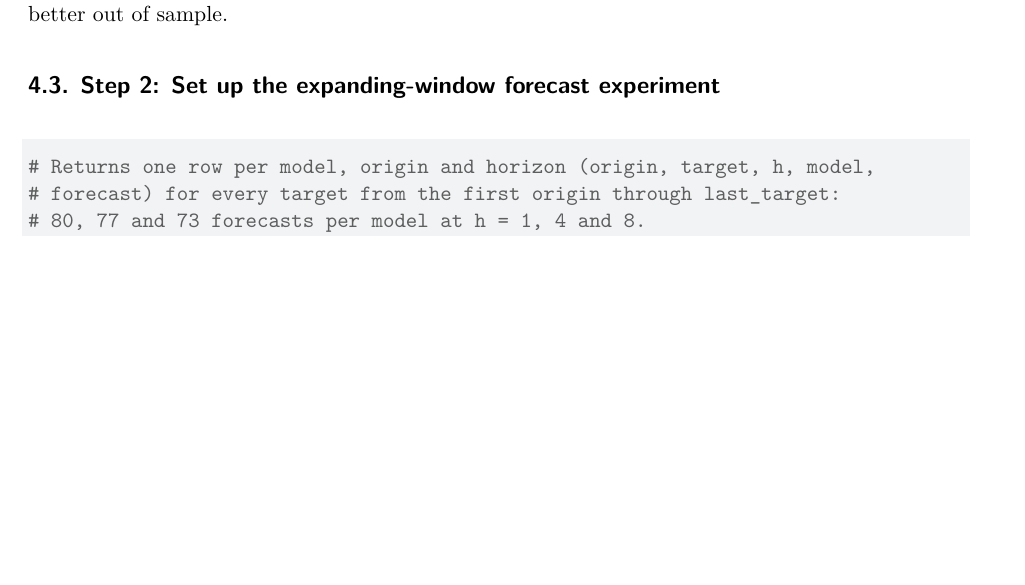
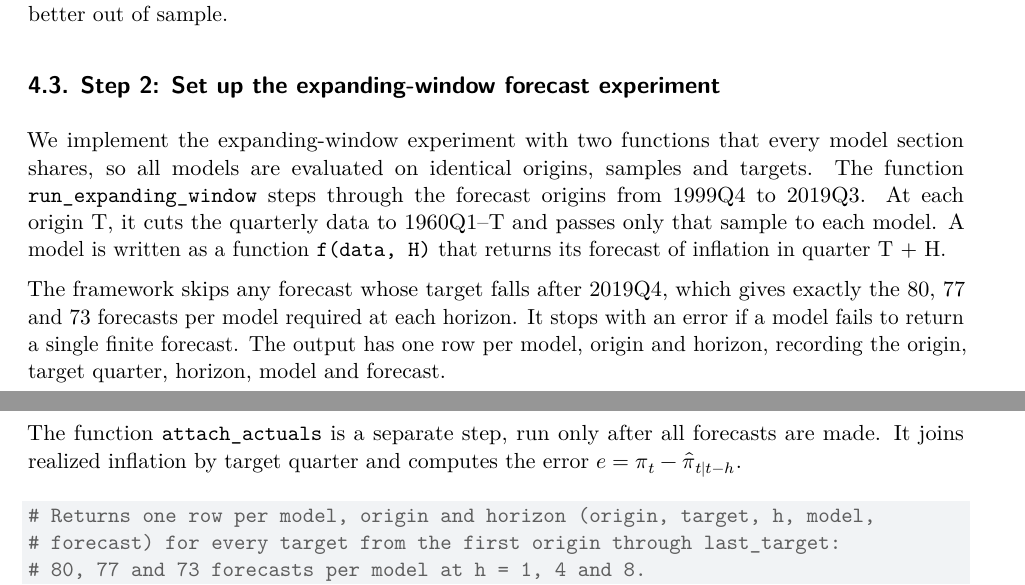
Before and after one commit to DavidEGriffin/datasci-271-project, a Quarto document (final-paper-02.qmd): part of page 7 of 23 before the commit and two parts of pages 7 and 8 of 23 after it, the two joined at a grey line, cut so that both start at the same text, the shorter picture padded with empty space. The pictures show the output file final-paper-02.pdf that the author committed with the source.

Commit message:
Add prose to 4.3

````diff
--- a/final-paper-02.qmd
+++ b/final-paper-02.qmd
@@ -229,6 +229,13 @@ tibble(
 **Classification.** We classify unemployment and the Treasury bill rate as $I(1)$. The ADF test never rejects, differencing removes the persistence, and their lag-1 autocorrelations of `r ar_f(ar_acf_at("Unemployment", 1))` and `r ar_f(ar_acf_at("Treasury", 1))` decay only slowly, so a unit root is the simpler description even though the KPSS evidence is weak. Both rates are bounded in the long run, so we read $I(1)$ as a description of their behavior over this sample rather than a claim about their true process. We classify inflation as unresolved. Its unit-root tests look like those of the two rates, but its persistence is much lower, with a lag-1 autocorrelation of `r ar_f(ar_acf_at("Inflation", 1))` that falls to `r ar_f(ar_acf_at("Inflation", 8))` by lag 8, and its mean shifts at identifiable dates that group into three broad regimes, a low early 1960s, a high 1973–81 and a lower level after 1981. A series that is stationary around a shifting mean produces the same test results, while the two rates move too persistently for a few mean shifts to explain them. That is why the AR models in 4.4.3 and 4.4.4 are worth comparing against the gap models in 4.4.5, since the AR models impose one fixed long-run mean and the gap models track a local one. The forecasts will show which description of inflation works better out of sample.
 
 ## 4.3. Step 2: Set up the expanding-window forecast experiment
+
+We implement the expanding-window experiment with two functions that every model section shares, so all models are evaluated on identical origins, samples and targets. The function `run_expanding_window` steps through the forecast origins from 1999Q4 to 2019Q3. At each origin T, it cuts the quarterly data to 1960Q1–T and passes only that sample to each model. A model is written as a function `f(data, H)` that returns its forecast of inflation in quarter T + H.
+
+The framework skips any forecast whose target falls after 2019Q4, which gives exactly the 80, 77 and 73 forecasts per model required at each horizon. It stops with an error if a model fails to return a single finite forecast. The output has one row per model, origin and horizon, recording the origin, target quarter, horizon, model and forecast.
+
+The function `attach_actuals` is a separate step, run only after all forecasts are made. It joins realized inflation by target quarter and computes the error $e = \pi_t - \widehat\pi_{t\mid t-h}$.
+
 ```{r exp_window_function}
 # Returns one row per model, origin and horizon (origin, target, h, model,
 # forecast) for every target from the first origin through last_target:
````
Also changed, not shown: final-paper-02.pdf.
